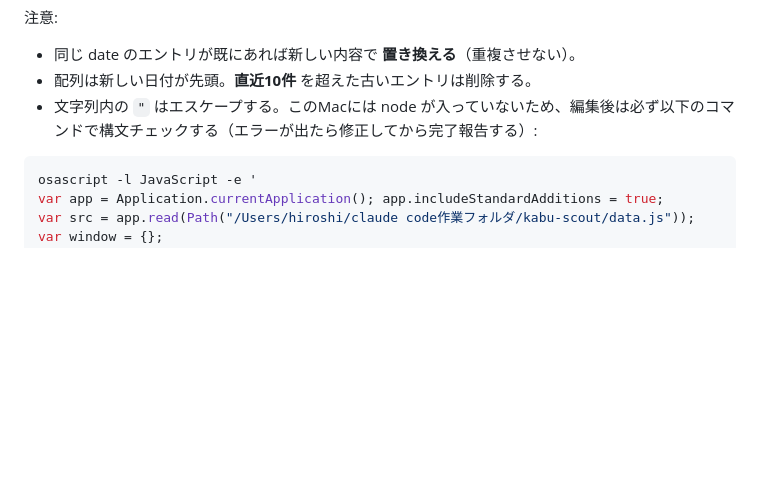
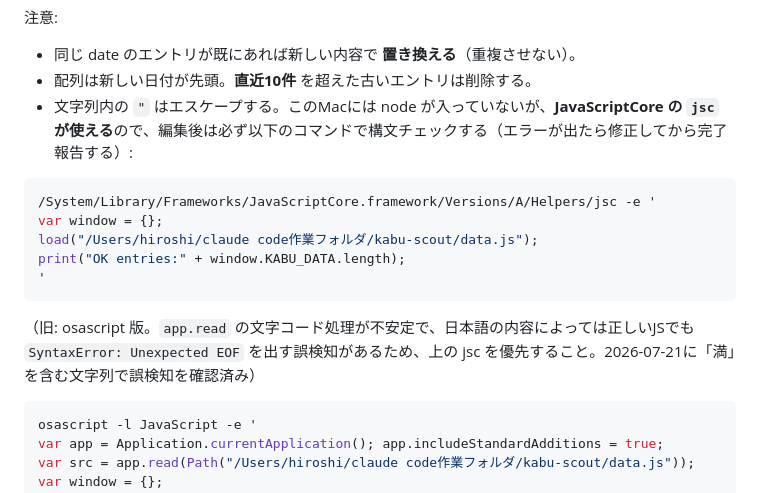
Before and after one commit to RossyRich/kabu-scout, a Markdown page: 収集手順.md, the part around the change. GitHub-like rendering; blank space fills up the shorter version.

Commit message:
収集手順: 構文チェックをjscに変更（osascript版は日本語で誤検知）

````diff
--- a/収集手順.md
+++ b/収集手順.md
@@ -230,7 +230,17 @@ item の形式:
 注意:
 - 同じ date のエントリが既にあれば新しい内容で **置き換える**（重複させない）。
 - 配列は新しい日付が先頭。**直近10件** を超えた古いエントリは削除する。
-- 文字列内の `"` はエスケープする。このMacには node が入っていないため、編集後は必ず以下のコマンドで構文チェックする（エラーが出たら修正してから完了報告する）:
+- 文字列内の `"` はエスケープする。このMacには node が入っていないが、**JavaScriptCore の `jsc` が使える**ので、編集後は必ず以下のコマンドで構文チェックする（エラーが出たら修正してから完了報告する）:
+
+```bash
+/System/Library/Frameworks/JavaScriptCore.framework/Versions/A/Helpers/jsc -e '
+var window = {};
+load("/Users/hiroshi/claude code作業フォルダ/kabu-scout/data.js");
+print("OK entries:" + window.KABU_DATA.length);
+'
+```
+
+（旧: osascript 版。`app.read` の文字コード処理が不安定で、日本語の内容によっては正しいJSでも `SyntaxError: Unexpected EOF` を出す誤検知があるため、上の jsc を優先すること。2026-07-21に「満」を含む文字列で誤検知を確認済み）
 
 ```bash
 osascript -l JavaScript -e '
````
